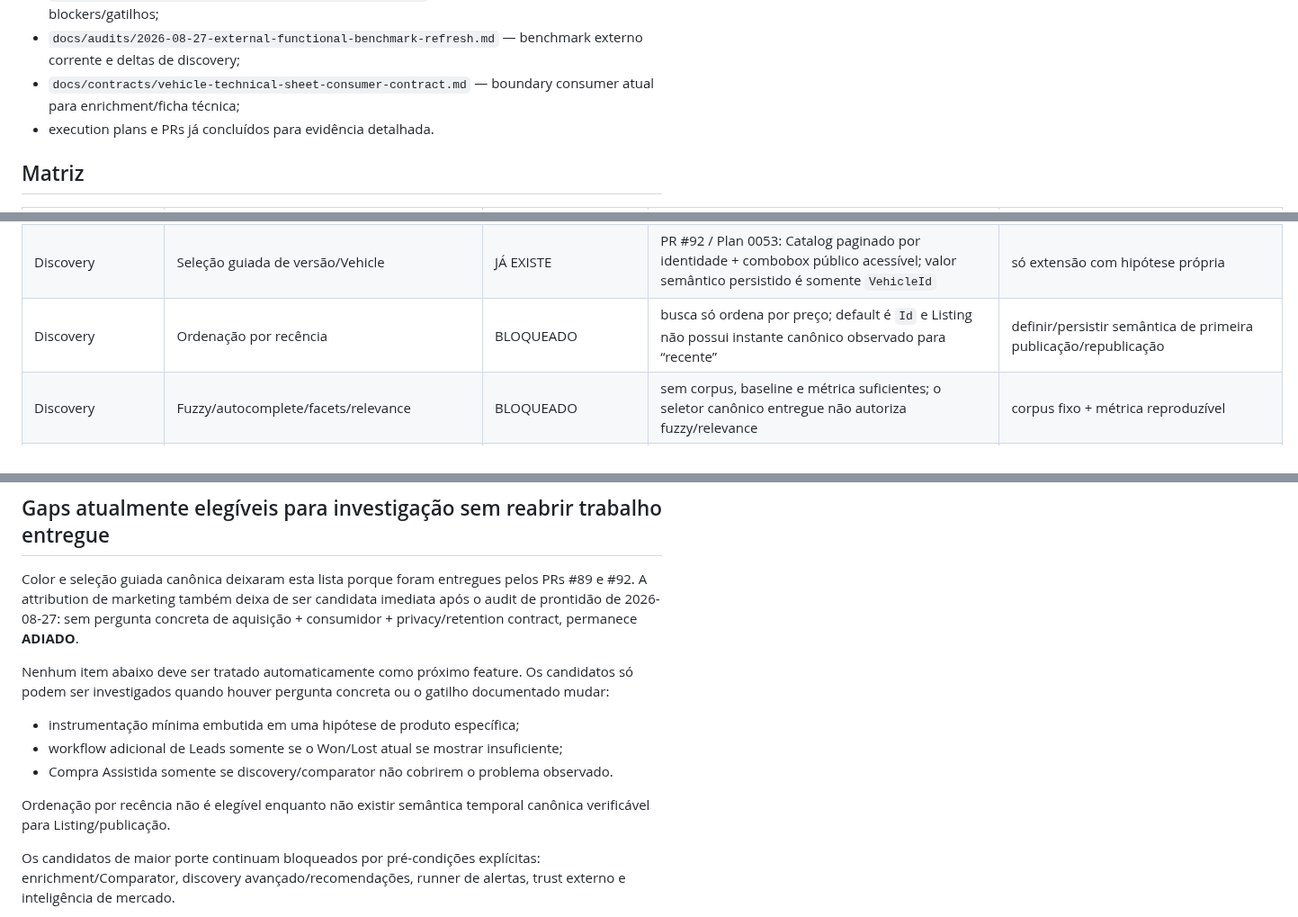
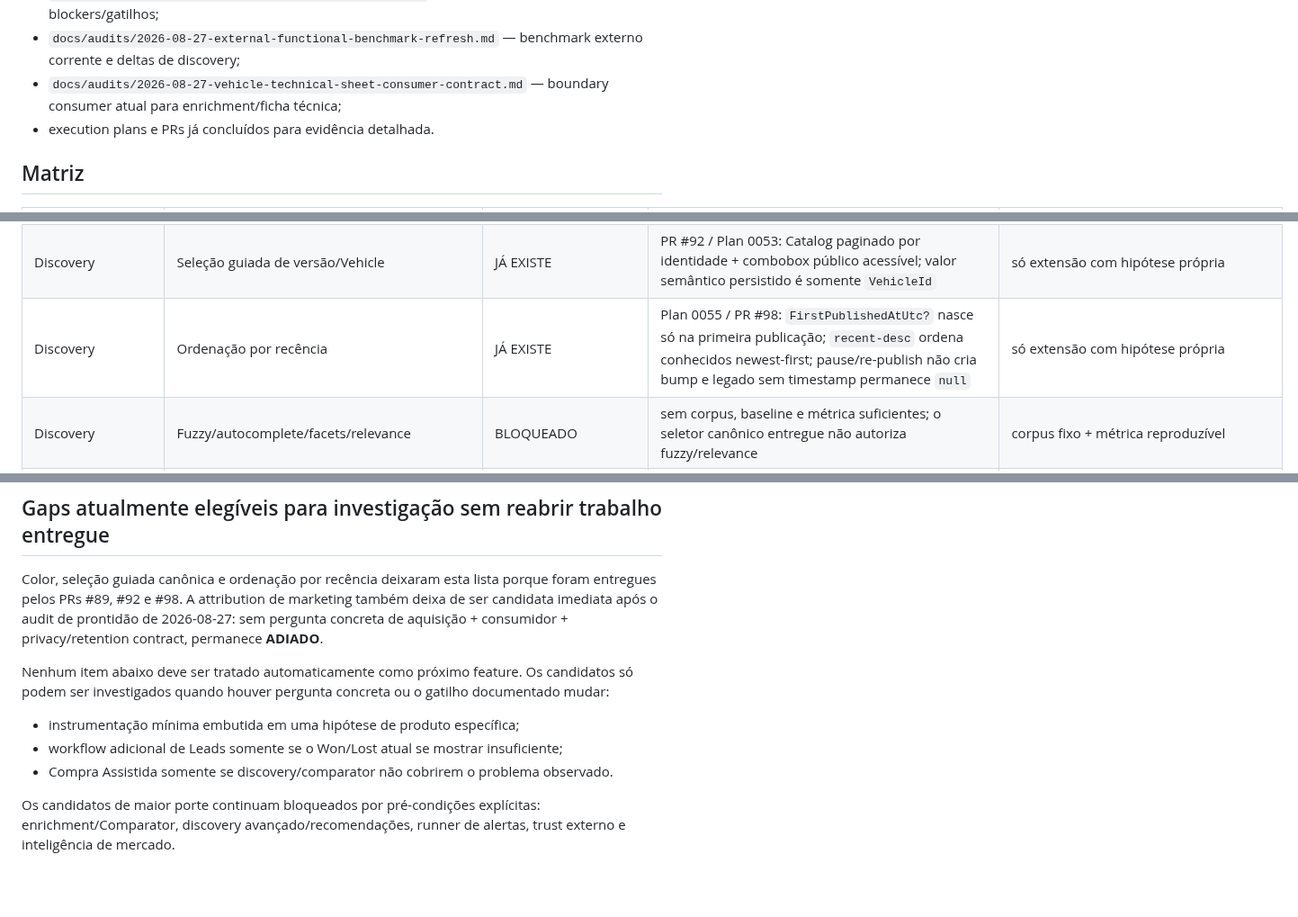
Before and after one commit to igobritoti/bpt2-abp, a Markdown page: docs/audits/2026-08-27-unified-functional-coverage-matrix.md, 3 parts joined by grey strips. Shown at 90% size. Rendered like a GitHub page; blank space fills up the shorter version.

Commit message:
Mark public recency sort delivered

```diff
--- a/docs/audits/2026-08-27-unified-functional-coverage-matrix.md
+++ b/docs/audits/2026-08-27-unified-functional-coverage-matrix.md
@@ -26,7 +26,7 @@ Fontes principais:
 - `docs/audits/2026-08-25-capability-final-decision-matrix.md` — decisões históricas do Plan 0046;
 - `docs/audits/2026-08-26-post-plan0050-trigger-sweep.md` e checkpoint posterior — blockers/gatilhos;
 - `docs/audits/2026-08-27-external-functional-benchmark-refresh.md` — benchmark externo corrente e deltas de discovery;
-- `docs/contracts/vehicle-technical-sheet-consumer-contract.md` — boundary consumer atual para enrichment/ficha técnica;
+- `docs/audits/2026-08-27-vehicle-technical-sheet-consumer-contract.md` — boundary consumer atual para enrichment/ficha técnica;
 - execution plans e PRs já concluídos para evidência detalhada.
 
 ## Matriz
@@ -43,7 +43,7 @@ Fontes principais:
 | Discovery | Filtros/paginação/query string/preço | JÁ EXISTE | comportamento público comprovado | só novo gap de produto |
 | Discovery | Filtro por cor | JÁ EXISTE | PR #89: igualdade textual trim + case-insensitive, composição com filtros e integração com Saved Search/dedup/matching | só novo gap de produto |
 | Discovery | Seleção guiada de versão/Vehicle | JÁ EXISTE | PR #92 / Plan 0053: Catalog paginado por identidade + combobox público acessível; valor semântico persistido é somente `VehicleId` | só extensão com hipótese própria |
-| Discovery | Ordenação por recência | BLOQUEADO | busca só ordena por preço; default é `Id` e Listing não possui instante canônico observado para “recente” | definir/persistir semântica de primeira publicação/republicação |
+| Discovery | Ordenação por recência | JÁ EXISTE | Plan 0055 / PR #98: `FirstPublishedAtUtc?` nasce só na primeira publicação; `recent-desc` ordena conhecidos newest-first; pause/re-publish não cria bump e legado sem timestamp permanece `null` | só extensão com hipótese própria |
 | Discovery | Fuzzy/autocomplete/facets/relevance | BLOQUEADO | sem corpus, baseline e métrica suficientes; o seletor canônico entregue não autoriza fuzzy/relevance | corpus fixo + métrica reproduzível |
 | Discovery | Geo/radius/proximidade | BLOQUEADO | City/StateCode atuais não implicam autoridade geográfica | autoridade geográfica + comportamento de distância |
 | Public Detail | Detalhe, galeria e WhatsApp CTA | JÁ EXISTE | fluxo público real | só novo gap de produto |
@@ -103,15 +103,13 @@ Esta matriz deve ser consultada antes de abrir qualquer execution plan funcional
 
 ## Gaps atualmente elegíveis para investigação sem reabrir trabalho entregue
 
-Color e seleção guiada canônica deixaram esta lista porque foram entregues pelos PRs #89 e #92. A attribution de marketing também deixa de ser candidata imediata após o audit de prontidão de 2026-08-27: sem pergunta concreta de aquisição + consumidor + privacy/retention contract, permanece **ADIADO**.
+Color, seleção guiada canônica e ordenação por recência deixaram esta lista porque foram entregues pelos PRs #89, #92 e #98. A attribution de marketing também deixa de ser candidata imediata após o audit de prontidão de 2026-08-27: sem pergunta concreta de aquisição + consumidor + privacy/retention contract, permanece **ADIADO**.
 
 Nenhum item abaixo deve ser tratado automaticamente como próximo feature. Os candidatos só podem ser investigados quando houver pergunta concreta ou o gatilho documentado mudar:
 
 - instrumentação mínima embutida em uma hipótese de produto específica;
 - workflow adicional de Leads somente se o Won/Lost atual se mostrar insuficiente;
 - Compra Assistida somente se discovery/comparator não cobrirem o problema observado.
-
-Ordenação por recência não é elegível enquanto não existir semântica temporal canônica verificável para Listing/publicação.
 
 Os candidatos de maior porte continuam bloqueados por pré-condições explícitas: enrichment/Comparator, discovery avançado/recomendações, runner de alertas, trust externo e inteligência de mercado.
 
```
